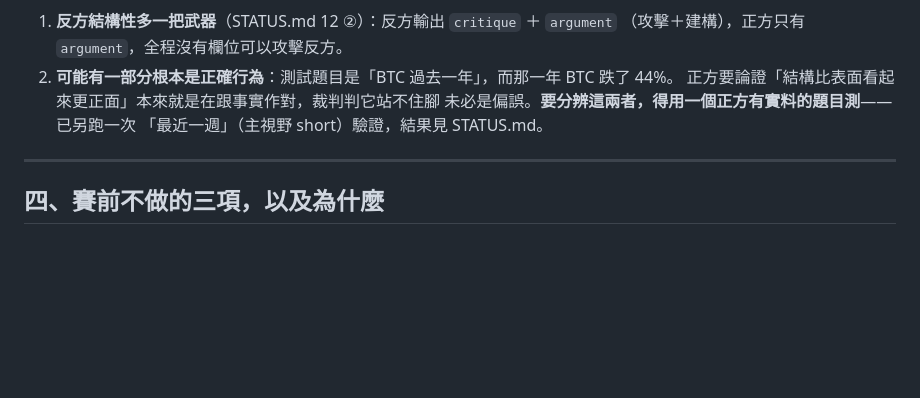
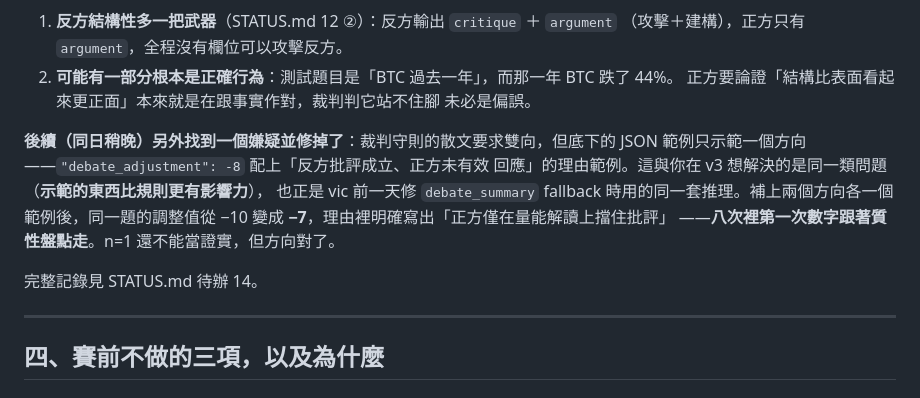
Before and after one commit to alanchang04/HOYAbit_ai_agent, a Markdown page: 10_v3提案評估回覆.md, the part around the change. Drawn GitHub-style; blank space fills up the shorter version.

```diff
--- a/10_v3提案評估回覆.md
+++ b/10_v3提案評估回覆.md
@@ -159,8 +159,16 @@ onchain・news・social=0——淨值偏空，而且最權威的來源已被預
    （攻擊＋建構），正方只有 `argument`，全程沒有欄位可以攻擊反方。
 2. **可能有一部分根本是正確行為**：測試題目是「BTC 過去一年」，而那一年 BTC 跌了 44%。
    正方要論證「結構比表面看起來更正面」本來就是在跟事實作對，裁判判它站不住腳
-   未必是偏誤。**要分辨這兩者，得用一個正方有實料的題目測**——已另跑一次
-   「最近一週」（主視野 short）驗證，結果見 STATUS.md。
+   未必是偏誤。
+
+**後續（同日稍晚）另外找到一個嫌疑並修掉了**：裁判守則的散文要求雙向，但底下的
+JSON 範例只示範一個方向——`"debate_adjustment": -8` 配上「反方批評成立、正方未有效
+回應」的理由範例。這與你在 v3 想解決的是同一類問題（**示範的東西比規則更有影響力**），
+也正是 vic 前一天修 `debate_summary` fallback 時用的同一套推理。補上兩個方向各一個
+範例後，同一題的調整值從 −10 變成 **−7**，理由裡明確寫出「正方僅在量能解讀上擋住批評」
+——**八次裡第一次數字跟著質性盤點走**。n=1 還不能當證實，但方向對了。
+
+完整記錄見 STATUS.md 待辦 14。
 
 ---
 
```
Also changed, not shown: STATUS.md (+11 -1 lines).
